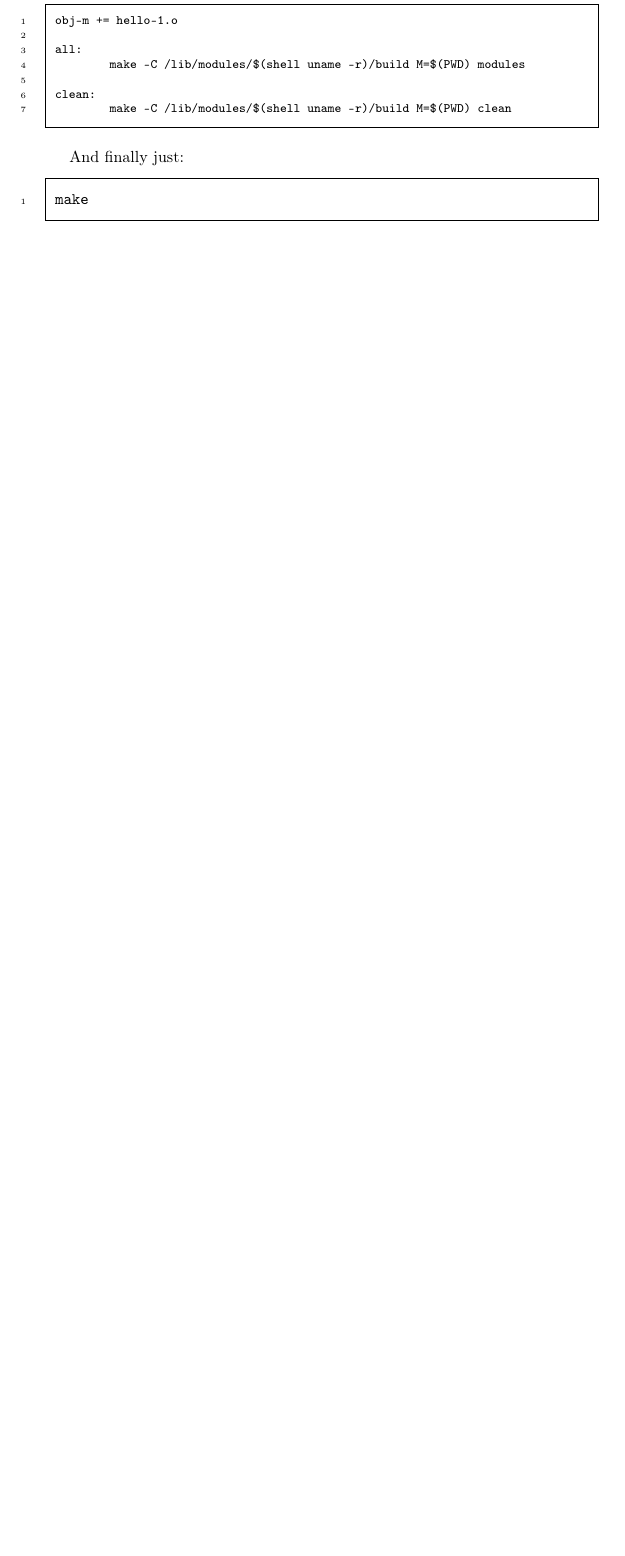
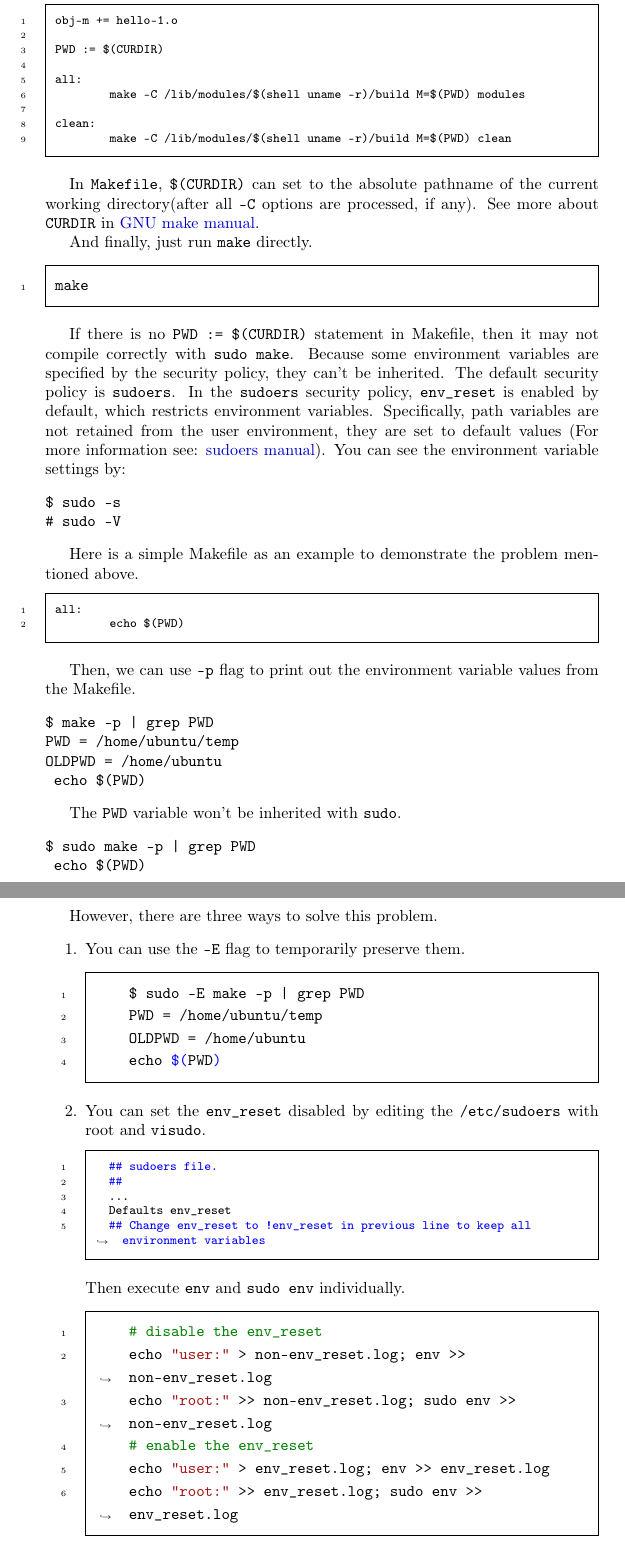
Before and after one commit to sysprog21/lkmpg, a LaTeX book (lkmpg.tex): part of page 8 of 47 before the commit and two parts of pages 8 and 9 of 48 after it, the two joined at a grey line, cut so that both start at the same text, the shorter picture padded with empty space. Compiled offline with pdfLaTeX.

Commit message:
Update Makefile and Add explanation (#133)
Add `PWD := $(CURDIR)` in Makefile and the explanation about `sudo make`
when only having `PWD`.

```diff
--- a/lkmpg.tex
+++ b/lkmpg.tex
@@ -219,6 +219,8 @@ Now you will need a \verb|Makefile|. If you copy and paste this, change the inde
 \begin{code}
 obj-m += hello-1.o
 
+PWD := $(CURDIR)
+
 all:
 	make -C /lib/modules/$(shell uname -r)/build M=$(PWD) modules
 
@@ -226,7 +228,82 @@ clean:
 	make -C /lib/modules/$(shell uname -r)/build M=$(PWD) clean
 \end{code}
 
-And finally just:
+In \verb|Makefile|, \verb|$(CURDIR)| can set to the absolute pathname of the current working directory(after all \verb|-C| options are processed, if any).
+See more about \verb|CURDIR| in \href{https://www.gnu.org/software/make/manual/make.html}{GNU make manual}.
+
+And finally, just run \verb|make| directly.
+
 \begin{codebash}
 make
 \end{codebash}
+
+If there is no \verb|PWD := $(CURDIR)| statement in Makefile, then it may not compile correctly with \verb|sudo make|.
+Because some environment variables are specified by the security policy, they can't be inherited.
+The default security policy is \verb|sudoers|.
+In the \verb|sudoers| security policy, \verb|env_reset| is enabled by default, which restricts environment variables.
+Specifically, path variables are not retained from the user environment, they are set to default values (For more information see: \href{https://www.sudo.ws/docs/man/sudoers.man/}{sudoers manual}).
+You can see the environment variable settings by:
+
+\begin{verbatim}
+$ sudo -s
+# sudo -V
+\end{verbatim}
+
+Here is a simple Makefile as an example to demonstrate the problem mentioned above.
+
+\begin{code}
+all:
+	echo $(PWD)
+\end{code}
+
+Then, we can use \verb|-p| flag to print out the environment variable values from the Makefile.
+
+\begin{verbatim}
+$ make -p | grep PWD
+PWD = /home/ubuntu/temp
+OLDPWD = /home/ubuntu
+	echo $(PWD)
+\end{verbatim}
+
+The \verb|PWD| variable won't be inherited with \verb|sudo|.
+
+\begin{verbatim}
+$ sudo make -p | grep PWD
+	echo $(PWD)
+\end{verbatim}
+
+However, there are three ways to solve this problem.
+
+\begin{enumerate}
+  \item {
+  You can use the \verb|-E| flag to temporarily preserve them.
+
+  \begin{codebash}
+    $ sudo -E make -p | grep PWD
+    PWD = /home/ubuntu/temp
+    OLDPWD = /home/ubuntu
+    echo $(PWD)
+  \end{codebash}
+  }
+
+  \item {
+  You can set the \verb|env_reset| disabled by editing the \verb|/etc/sudoers| with root and \verb|visudo|.
+
+  \begin{code}
+  ## sudoers file.
+  ##
+  ...
+  Defaults env_reset
+  ## Change env_reset to !env_reset in previous line to keep all environment variables
+  \end{code}
+
+  Then execute \verb|env| and \verb|sudo env| individually.
+
+  \begin{codebash}
+    # disable the env_reset
+    echo "user:" > non-env_reset.log; env >> non-env_reset.log
+    echo "root:" >> non-env_reset.log; sudo env >> non-env_reset.log
+    # enable the env_reset
+    echo "user:" > env_reset.log; env >> env_reset.log
+    echo "root:" >> env_reset.log; sudo env >> env_reset.log
+  \end{codebash}
```
Also changed, not shown: lkmpg.tex (25 more changed lines).
